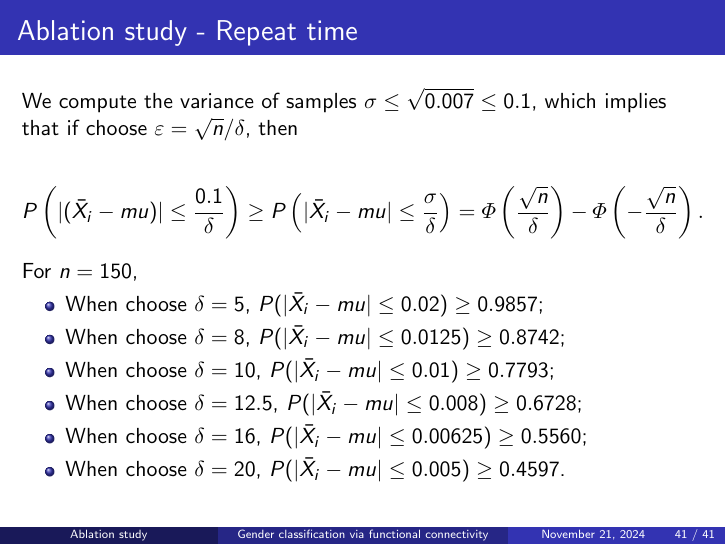
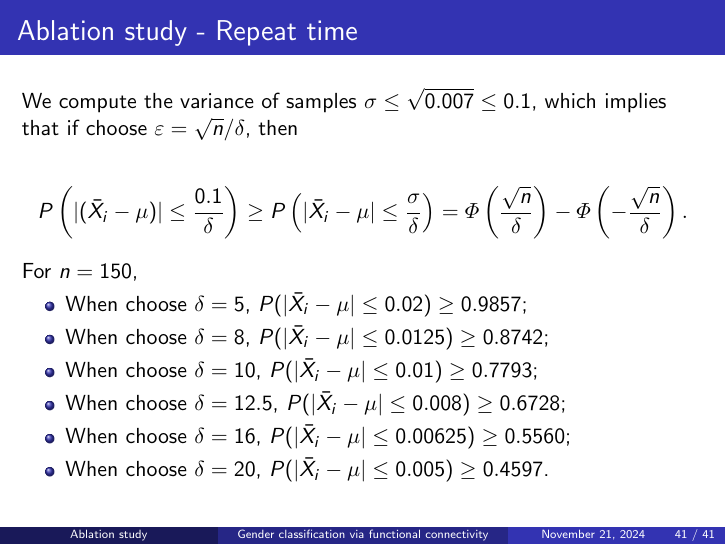
Before and after one commit to Meisenheimer/Principles-of-Data-Science, LaTeX slides (Slide/slide.tex): page 41 of 41. Compiled offline with pdfLaTeX.

Commit message:
change mu to \mu

```diff
--- a/Slide/slide.tex
+++ b/Slide/slide.tex
@@ -922,18 +922,18 @@
     We compute the variance of samples $\sigma \leq \sqrt{0.007} \leq 0.1$, which implies that if choose $\varepsilon = \sqrt{n} / \delta$, then
 
     $$
-        P\left(\vert (\bar{X}_i - mu)\vert \leq \frac{0.1}{\delta}\right) \geq P\left(\vert \bar{X}_i - mu \vert \leq \frac{\sigma}{\delta}\right) = \varPhi\left(\frac{\sqrt{n}}{\delta}\right) - \varPhi\left(-\frac{\sqrt{n}}{\delta}\right).
+        P\left(\vert (\bar{X}_i - \mu)\vert \leq \frac{0.1}{\delta}\right) \geq P\left(\vert \bar{X}_i - \mu \vert \leq \frac{\sigma}{\delta}\right) = \varPhi\left(\frac{\sqrt{n}}{\delta}\right) - \varPhi\left(-\frac{\sqrt{n}}{\delta}\right).
     $$
 
     For $n = 150$,
 
     \begin{itemize}
-        \item When choose $\delta = 5$, $P(\vert \bar{X}_i - mu \vert \leq 0.02) \geq 0.9857$;
-        \item When choose $\delta = 8$, $P(\vert \bar{X}_i - mu \vert \leq 0.0125) \geq 0.8742$;
-        \item When choose $\delta = 10$, $P(\vert \bar{X}_i - mu \vert \leq 0.01) \geq 0.7793$;
-        \item When choose $\delta = 12.5$, $P(\vert \bar{X}_i - mu \vert \leq 0.008) \geq 0.6728$;
-        \item When choose $\delta = 16$, $P(\vert \bar{X}_i - mu \vert \leq 0.00625) \geq 0.5560$;
-        \item When choose $\delta = 20$, $P(\vert \bar{X}_i - mu \vert \leq 0.005) \geq 0.4597$.
+        \item When choose $\delta = 5$, $P(\vert \bar{X}_i - \mu \vert \leq 0.02) \geq 0.9857$;
+        \item When choose $\delta = 8$, $P(\vert \bar{X}_i - \mu \vert \leq 0.0125) \geq 0.8742$;
+        \item When choose $\delta = 10$, $P(\vert \bar{X}_i - \mu \vert \leq 0.01) \geq 0.7793$;
+        \item When choose $\delta = 12.5$, $P(\vert \bar{X}_i - \mu \vert \leq 0.008) \geq 0.6728$;
+        \item When choose $\delta = 16$, $P(\vert \bar{X}_i - \mu \vert \leq 0.00625) \geq 0.5560$;
+        \item When choose $\delta = 20$, $P(\vert \bar{X}_i - \mu \vert \leq 0.005) \geq 0.4597$.
     \end{itemize}
 
 \end{frame}
```
Also changed, not shown: Slide/slide.tex (2 more changed lines), 1 other file.
